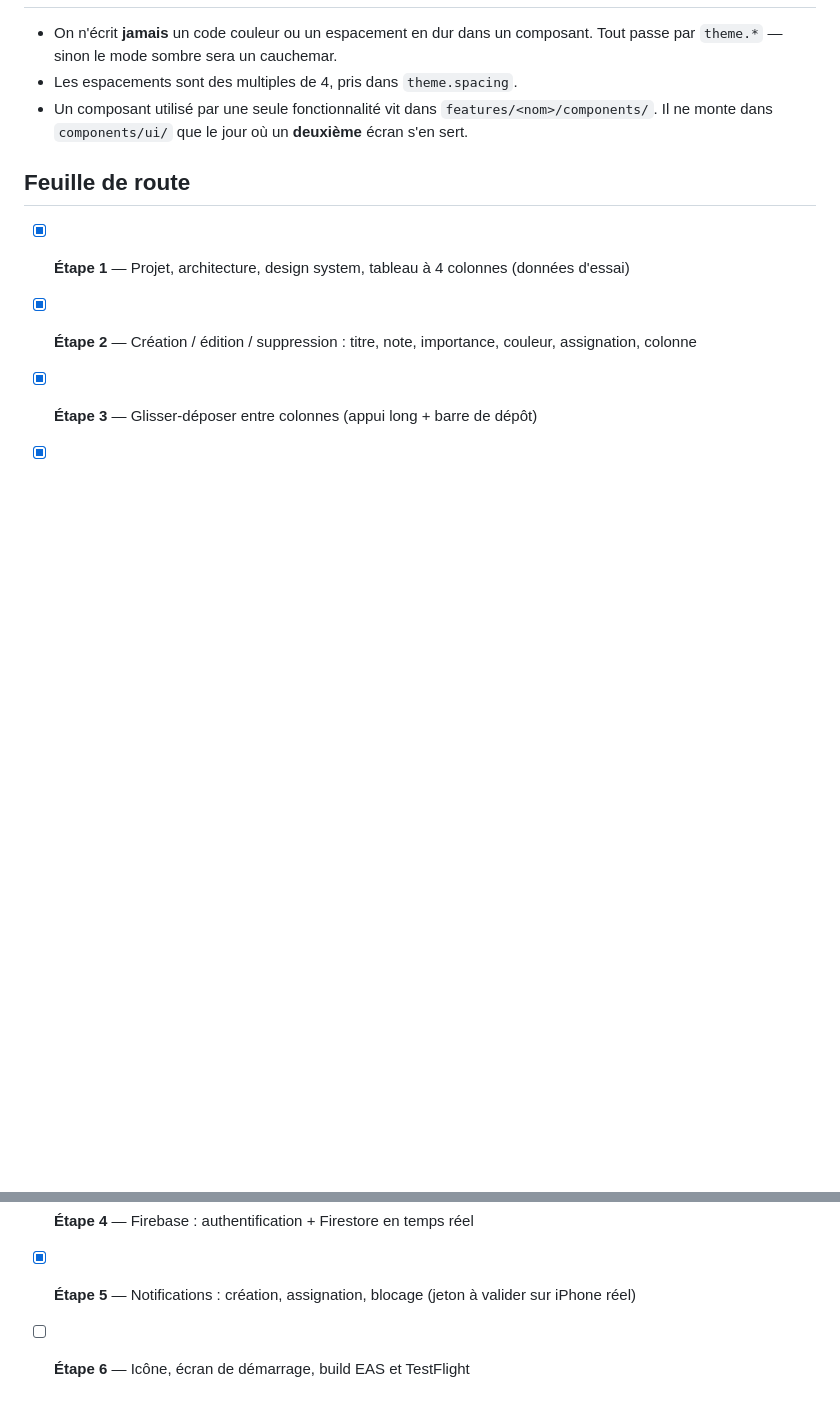
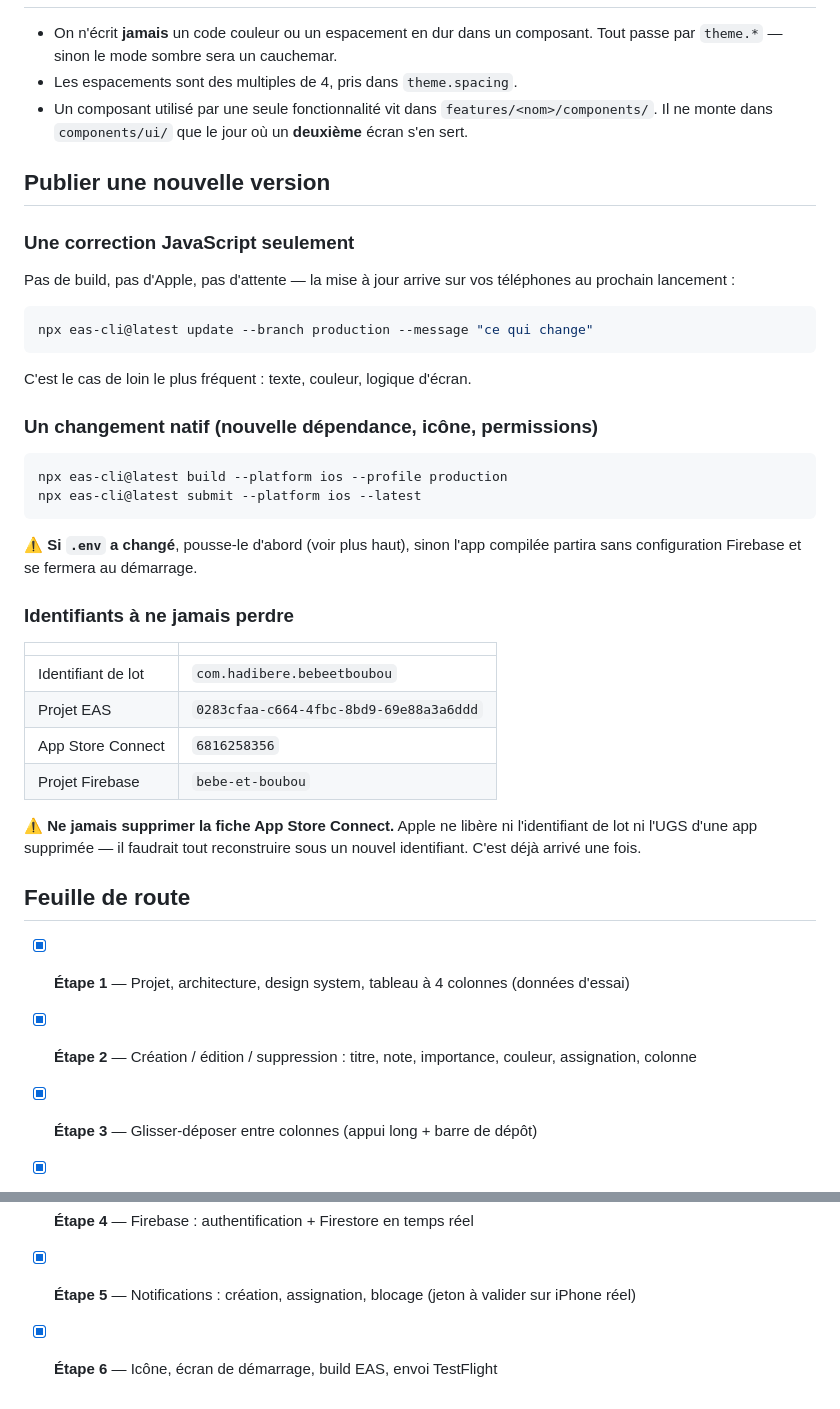
Before and after one commit to hadibere/bebe-et-boubou, a Markdown page: README.md, 2 parts joined by grey strips. GitHub-like rendering; blank space fills up the shorter version.

Commit message:
docs: procedure de publication et identifiants du projet
Rassemble ce qu'il faut savoir pour livrer une nouvelle version : mise a
jour JavaScript sans build, build natif complet, et le rappel de pousser
.env vers EAS.

Consigne aussi les identifiants (lot, EAS, App Store Connect, Firebase) et
l'avertissement gagne a la dure : supprimer une fiche App Store Connect
brule definitivement l'identifiant de lot et l'UGS.

````diff
--- a/README.md
+++ b/README.md
@@ -277,6 +277,42 @@ interpole la couleur. La pastille se colore progressivement pendant que le doigt
 - Un composant utilisé par une seule fonctionnalité vit dans `features/<nom>/components/`.
   Il ne monte dans `components/ui/` que le jour où un **deuxième** écran s'en sert.
 
+## Publier une nouvelle version
+
+### Une correction JavaScript seulement
+
+Pas de build, pas d'Apple, pas d'attente — la mise à jour arrive sur vos
+téléphones au prochain lancement :
+
+```bash
+npx eas-cli@latest update --branch production --message "ce qui change"
+```
+
+C'est le cas de loin le plus fréquent : texte, couleur, logique d'écran.
+
+### Un changement natif (nouvelle dépendance, icône, permissions)
+
+```bash
+npx eas-cli@latest build --platform ios --profile production
+npx eas-cli@latest submit --platform ios --latest
+```
+
+⚠️ **Si `.env` a changé**, pousse-le d'abord (voir plus haut), sinon l'app
+compilée partira sans configuration Firebase et se fermera au démarrage.
+
+### Identifiants à ne jamais perdre
+
+| | |
+|---|---|
+| Identifiant de lot | `com.hadibere.bebeetboubou` |
+| Projet EAS | `0283cfaa-c664-4fbc-8bd9-69e88a3a6ddd` |
+| App Store Connect | `6816258356` |
+| Projet Firebase | `bebe-et-boubou` |
+
+⚠️ **Ne jamais supprimer la fiche App Store Connect.** Apple ne libère ni
+l'identifiant de lot ni l'UGS d'une app supprimée — il faudrait tout
+reconstruire sous un nouvel identifiant. C'est déjà arrivé une fois.
+
 ## Feuille de route
 
 - [x] **Étape 1** — Projet, architecture, design system, tableau à 4 colonnes (données d'essai)
@@ -284,4 +320,4 @@ interpole la couleur. La pastille se colore progressivement pendant que le doigt
 - [x] **Étape 3** — Glisser-déposer entre colonnes (appui long + barre de dépôt)
 - [x] **Étape 4** — Firebase : authentification + Firestore en temps réel
 - [x] **Étape 5** — Notifications : création, assignation, blocage (jeton à valider sur iPhone réel)
-- [ ] **Étape 6** — Icône, écran de démarrage, build EAS et TestFlight
+- [x] **Étape 6** — Icône, écran de démarrage, build EAS, envoi TestFlight
````
